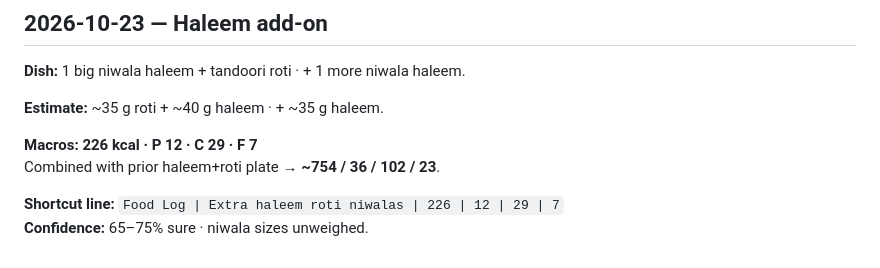
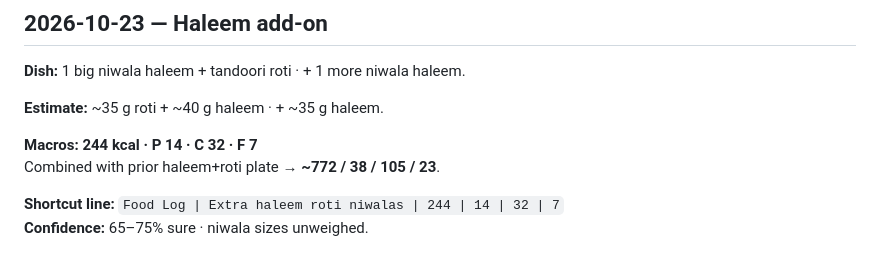
Before and after one commit to hk9900/cursor, a Markdown page: health-coach/food-log.md, the part around the change. Drawn GitHub-style.

Commit message:
Align niwala add-on macros to 244/14/32/7.
Co-authored-by: hk9900 <hk9900@users.noreply.github.com>

```diff
--- a/health-coach/food-log.md
+++ b/health-coach/food-log.md
@@ -233,8 +233,8 @@ With earlier eggs/whites/chai/Bimbo → **day breakfast total ~483 / 41 / 36 / 2
 
 **Estimate:** ~35 g roti + ~40 g haleem · + ~35 g haleem.
 
-**Macros:** **226 kcal · P 12 · C 29 · F 7**
-Combined with prior haleem+roti plate → **~754 / 36 / 102 / 23**.
+**Macros:** **244 kcal · P 14 · C 32 · F 7**
+Combined with prior haleem+roti plate → **~772 / 38 / 105 / 23**.
 
-**Shortcut line:** `Food Log | Extra haleem roti niwalas | 226 | 12 | 29 | 7`
+**Shortcut line:** `Food Log | Extra haleem roti niwalas | 244 | 14 | 32 | 7`
 **Confidence:** 65–75% sure · niwala sizes unweighed.
```
